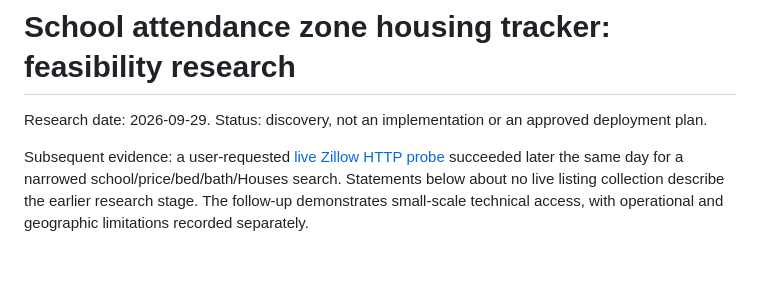
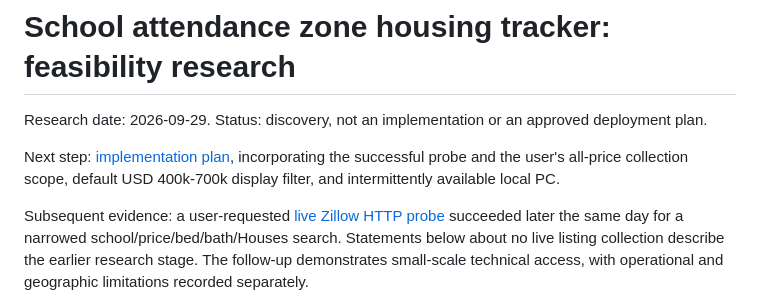
Before and after one commit to ladavid9989/data_science, a Markdown page: housing-tracker/docs/FEASIBILITY.md, the part around the change. GitHub-like rendering; blank space fills up the shorter version.

Commit message:
docs: plan school-zone housing history and free cloud pilot

```diff
--- a/housing-tracker/docs/FEASIBILITY.md
+++ b/housing-tracker/docs/FEASIBILITY.md
@@ -1,6 +1,8 @@
 # School attendance zone housing tracker: feasibility research
 
 Research date: 2026-09-29. Status: discovery, not an implementation or an approved deployment plan.
+
+Next step: [implementation plan](IMPLEMENTATION_PLAN.md), incorporating the successful probe and the user's all-price collection scope, default USD 400k-700k display filter, and intermittently available local PC.
 
 Subsequent evidence: a user-requested [live Zillow HTTP probe](ZILLOW_PROBE_2026-09-29.md) succeeded later the same day for a narrowed school/price/bed/bath/Houses search. Statements below about no live listing collection describe the earlier research stage. The follow-up demonstrates small-scale technical access, with operational and geographic limitations recorded separately.
 
```
Also changed, not shown: housing-tracker/docs/IMPLEMENTATION_PLAN.md (added, +195 -0 lines).
